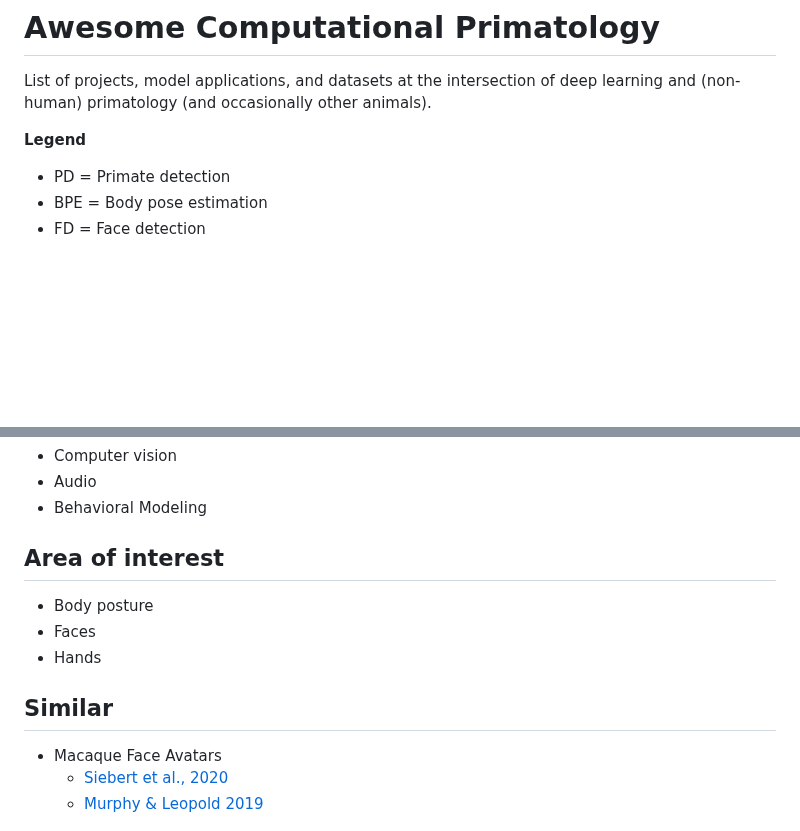
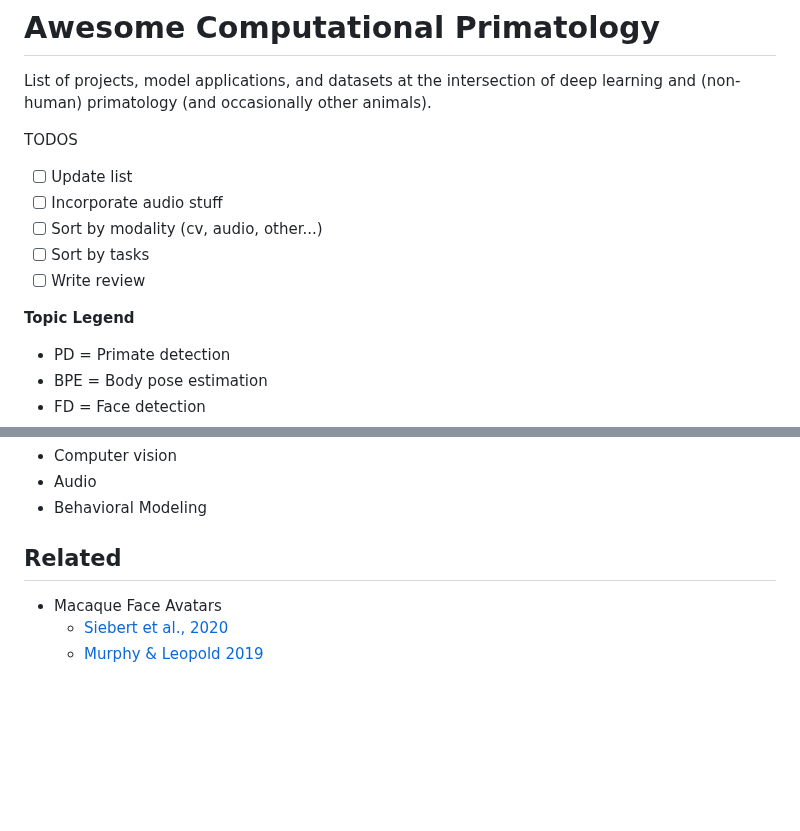
Before and after one commit to KordingLab/awesome-computational-primatology, a Markdown page: README.md, 2 parts joined by grey strips. Drawn GitHub-style; blank space fills up the shorter version.

```diff
--- a/README.md
+++ b/README.md
@@ -1,7 +1,14 @@
 # Awesome Computational Primatology
 List of projects, model applications, and datasets at the intersection of deep learning and (non-human) primatology (and occasionally other animals).
 
-**Legend**
+TODOS
+- [ ] Update list
+- [ ] Incorporate audio stuff
+- [ ] Sort by modality (cv, audio, other...)
+- [ ] Sort by tasks
+- [ ] Write review
+
+**Topic Legend**
 - PD = Primate detection
 - BPE = Body pose estimation
 - FD = Face detection
@@ -48,12 +55,7 @@ deepwild
 - Audio
 - Behavioral Modeling
 
-## Area of interest
-- Body posture
-- Faces
-- Hands
-
-## Similar
+## Related
 - Macaque Face Avatars
   - [Siebert et al., 2020](https://www.eneuro.org/content/eneuro/7/4/ENEURO.0524-19.2020.full.pdf)
   - [Murphy & Leopold 2019](https://www.sciencedirect.com/science/article/pii/S0165027019301591#sec0160)
```
